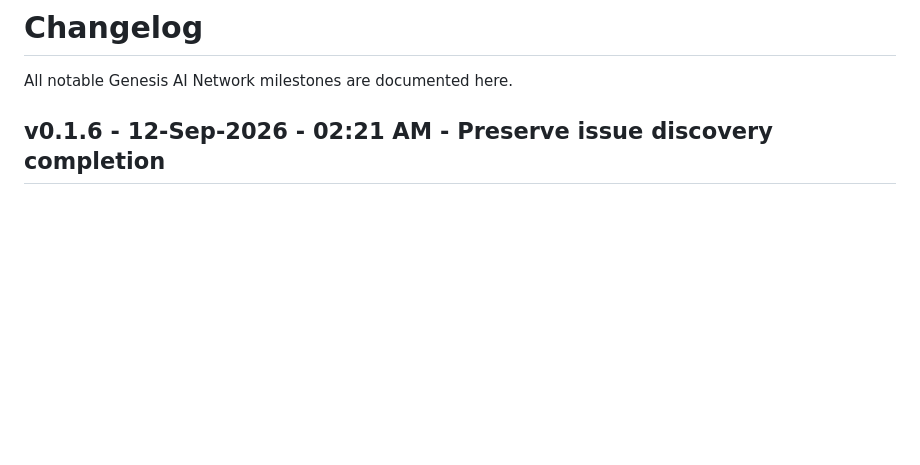
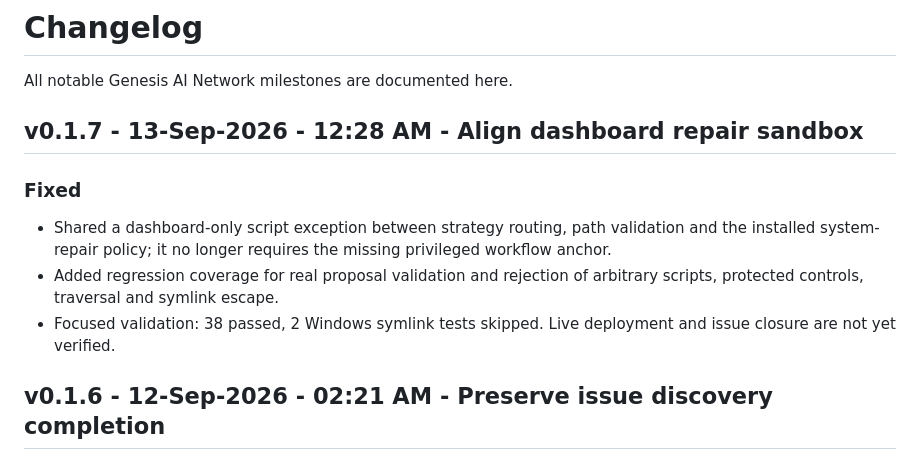
Before and after one commit to Maxhm007/Genesis-AI-Network, a Markdown page: CHANGELOG.md, the part around the change. GitHub-like rendering; blank space fills up the shorter version.

Commit message:
Record dashboard sandbox recovery and pending live proof

```diff
--- a/CHANGELOG.md
+++ b/CHANGELOG.md
@@ -1,6 +1,14 @@
 # Changelog
 
 All notable Genesis AI Network milestones are documented here.
+
+## v0.1.7 - 13-Sep-2026 - 12:28 AM - Align dashboard repair sandbox
+
+### Fixed
+
+- Shared a dashboard-only script exception between strategy routing, path validation and the installed system-repair policy; it no longer requires the missing privileged workflow anchor.
+- Added regression coverage for real proposal validation and rejection of arbitrary scripts, protected controls, traversal and symlink escape.
+- Focused validation: 38 passed, 2 Windows symlink tests skipped. Live deployment and issue closure are not yet verified.
 
 ## v0.1.6 - 12-Sep-2026 - 02:21 AM - Preserve issue discovery completion
 
```
Also changed, not shown: PROJECT_SUMMARY.md (+6 -0 lines), TODO.md (+2 -0 lines).
